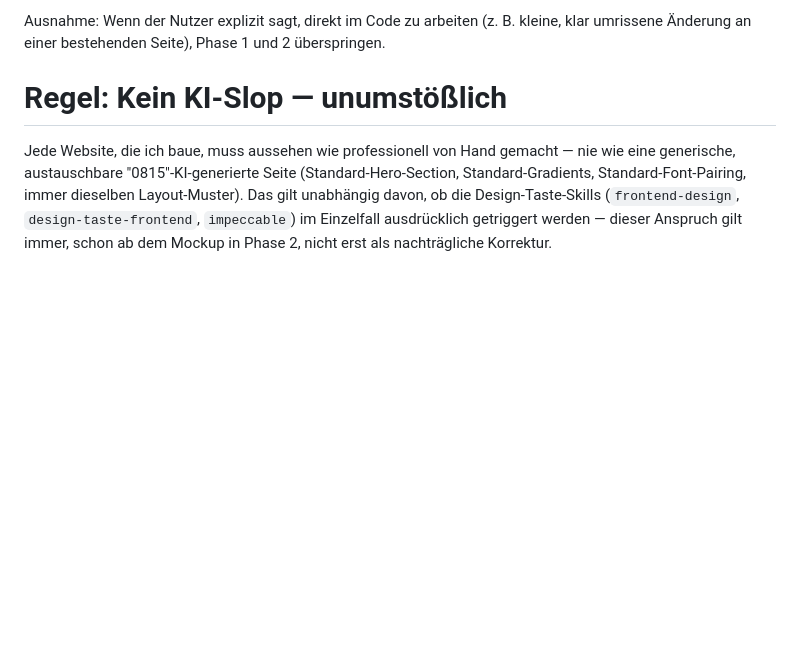
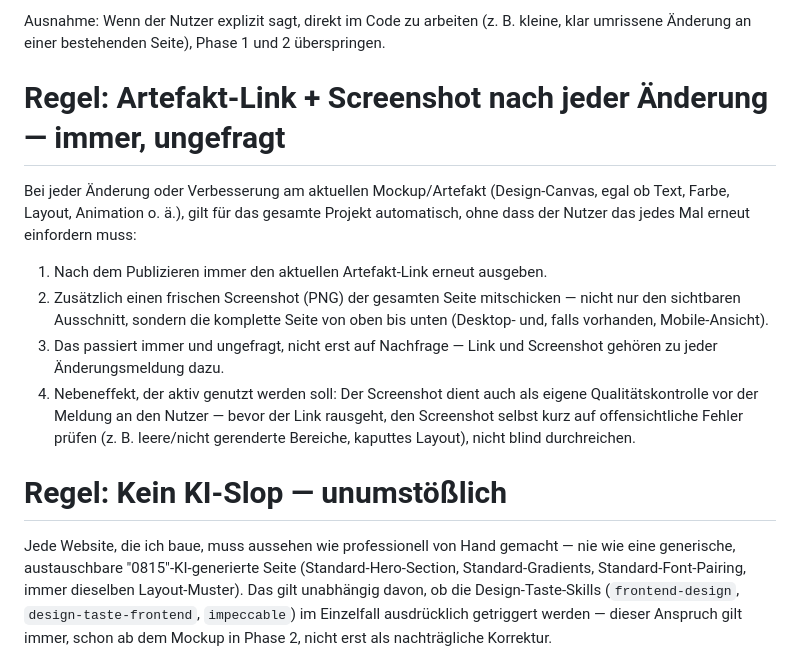
Before and after one commit to pascalmuhl-source/Website-neu, a Markdown page: CLAUDE.md, the part around the change. Rendered like a GitHub page; blank space fills up the shorter version.

Commit message:
Add standing rule: always send artifact link + full-page screenshot after changes
Codifies the practice that just caught a real bug (the mobile blank-page
issue): after any change to the current mockup, proactively resend the
artifact link plus a fresh full-page PNG screenshot (desktop and mobile),
unprompted, and use the screenshot as a self-check before reporting back.

Co-Authored-By: Claude Sonnet 5 <noreply@anthropic.com>
Claude-Session: https://claude.ai/code/session_01MAeDkunUYqduc1SsXKCJRF

```diff
--- a/CLAUDE.md
+++ b/CLAUDE.md
@@ -73,6 +73,23 @@ Erst nach explizitem Go ("passt, bau das" o. ä.) den Entwurf 1:1 übertragen:
 
 Ausnahme: Wenn der Nutzer explizit sagt, direkt im Code zu arbeiten (z. B.
 kleine, klar umrissene Änderung an einer bestehenden Seite), Phase 1 und 2 überspringen.
+
+# Regel: Artefakt-Link + Screenshot nach jeder Änderung — immer, ungefragt
+
+Bei jeder Änderung oder Verbesserung am aktuellen Mockup/Artefakt (Design-Canvas,
+egal ob Text, Farbe, Layout, Animation o. ä.), gilt für das gesamte Projekt automatisch,
+ohne dass der Nutzer das jedes Mal erneut einfordern muss:
+
+1. Nach dem Publizieren immer den aktuellen Artefakt-Link erneut ausgeben.
+2. Zusätzlich einen frischen Screenshot (PNG) der gesamten Seite mitschicken — nicht nur
+   den sichtbaren Ausschnitt, sondern die komplette Seite von oben bis unten (Desktop-
+   und, falls vorhanden, Mobile-Ansicht).
+3. Das passiert immer und ungefragt, nicht erst auf Nachfrage — Link und Screenshot
+   gehören zu jeder Änderungsmeldung dazu.
+4. Nebeneffekt, der aktiv genutzt werden soll: Der Screenshot dient auch als eigene
+   Qualitätskontrolle vor der Meldung an den Nutzer — bevor der Link rausgeht, den
+   Screenshot selbst kurz auf offensichtliche Fehler prüfen (z. B. leere/nicht
+   gerenderte Bereiche, kaputtes Layout), nicht blind durchreichen.
 
 # Regel: Kein KI-Slop — unumstößlich
 
```
